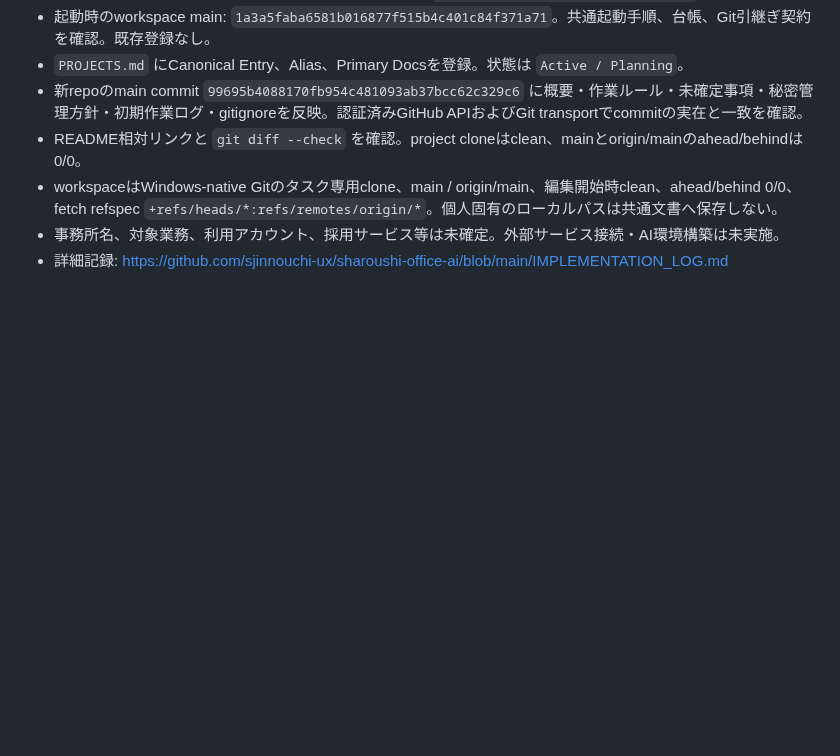
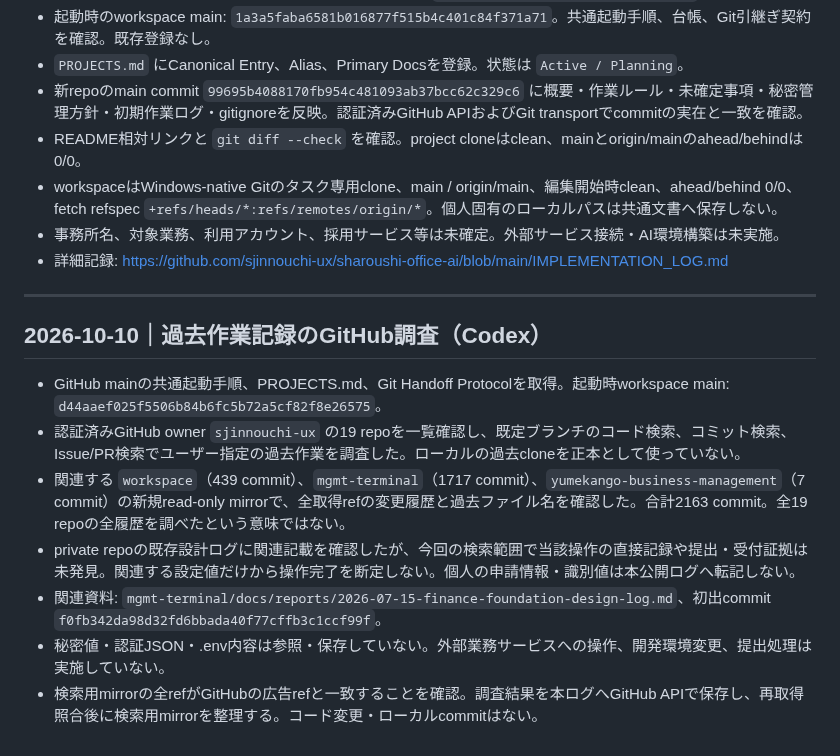
Before and after one commit to sjinnouchi-ux/workspace, a Markdown page: codex/work_log.md, the part around the change. Rendered like a GitHub page; blank space fills up the shorter version.

Commit message:
docs: record GitHub historical record investigation

```diff
--- a/codex/work_log.md
+++ b/codex/work_log.md
@@ -489,3 +489,15 @@ Shogun関連はユーザー指定により別デスクトップで扱うため
 - workspaceはWindows-native Gitのタスク専用clone、main / origin/main、編集開始時clean、ahead/behind 0/0、fetch refspec `+refs/heads/*:refs/remotes/origin/*`。個人固有のローカルパスは共通文書へ保存しない。
 - 事務所名、対象業務、利用アカウント、採用サービス等は未確定。外部サービス接続・AI環境構築は未実施。
 - 詳細記録: https://github.com/sjinnouchi-ux/sharoushi-office-ai/blob/main/IMPLEMENTATION_LOG.md
+
+---
+
+## 2026-10-10｜過去作業記録のGitHub調査（Codex）
+
+- GitHub mainの共通起動手順、PROJECTS.md、Git Handoff Protocolを取得。起動時workspace main: `d44aaef025f5506b84b6fc5b72a5cf82f8e26575`。
+- 認証済みGitHub owner `sjinnouchi-ux` の19 repoを一覧確認し、既定ブランチのコード検索、コミット検索、Issue/PR検索でユーザー指定の過去作業を調査した。ローカルの過去cloneを正本として使っていない。
+- 関連する `workspace`（439 commit）、`mgmt-terminal`（1717 commit）、`yumekango-business-management`（7 commit）の新規read-only mirrorで、全取得refの変更履歴と過去ファイル名を確認した。合計2163 commit。全19 repoの全履歴を調べたという意味ではない。
+- private repoの既存設計ログに関連記載を確認したが、今回の検索範囲で当該操作の直接記録や提出・受付証拠は未発見。関連する設定値だけから操作完了を断定しない。個人の申請情報・識別値は本公開ログへ転記しない。
+- 関連資料: `mgmt-terminal/docs/reports/2026-07-15-finance-foundation-design-log.md`、初出commit `f0fb342da98d32fd6bbada40f77cffb3c1ccf99f`。
+- 秘密値・認証JSON・.env内容は参照・保存していない。外部業務サービスへの操作、開発環境変更、提出処理は実施していない。
+- 検索用mirrorの全refがGitHubの広告refと一致することを確認。調査結果を本ログへGitHub APIで保存し、再取得照合後に検索用mirrorを整理する。コード変更・ローカルcommitはない。
```
